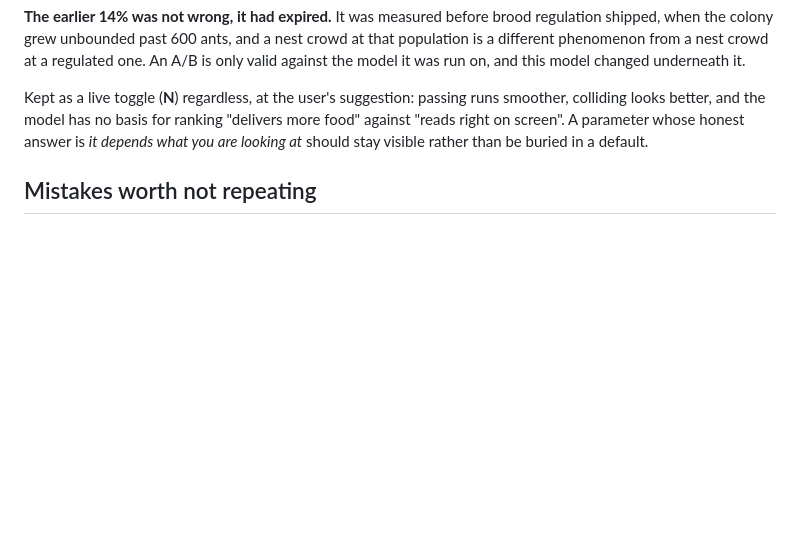
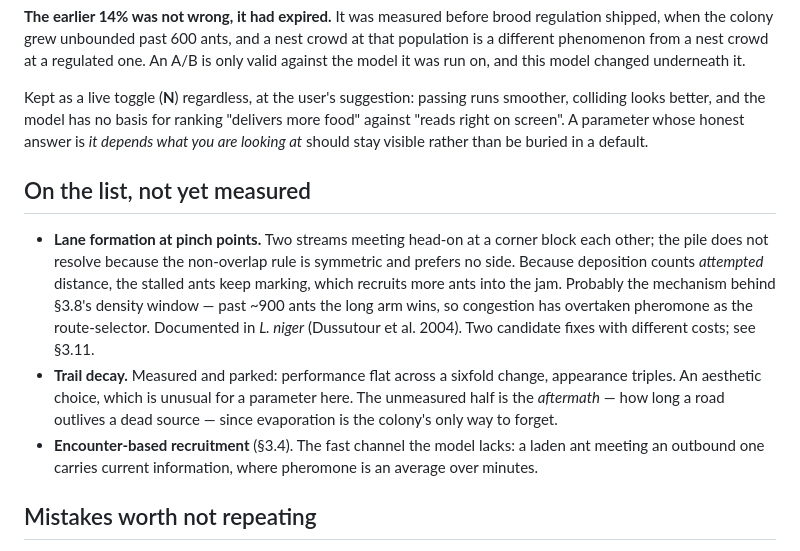
Before and after one commit to bonkzwonil/antsim, a Markdown page: docs/experiments.md, the part around the change. GitHub-like rendering; blank space fills up the shorter version.

```diff
--- a/docs/experiments.md
+++ b/docs/experiments.md
@@ -361,6 +361,26 @@ for ranking "delivers more food" against "reads right on screen". A
 parameter whose honest answer is *it depends what you are looking at*
 should stay visible rather than be buried in a default.
 
+## On the list, not yet measured
+
+- **Lane formation at pinch points.** Two streams meeting head-on at a
+  corner block each other; the pile does not resolve because the
+  non-overlap rule is symmetric and prefers no side. Because deposition
+  counts *attempted* distance, the stalled ants keep marking, which
+  recruits more ants into the jam. Probably the mechanism behind §3.8's
+  density window — past ~900 ants the long arm wins, so congestion has
+  overtaken pheromone as the route-selector. Documented in *L. niger*
+  (Dussutour et al. 2004). Two candidate fixes with different costs; see
+  §3.11.
+- **Trail decay.** Measured and parked: performance flat across a sixfold
+  change, appearance triples. An aesthetic choice, which is unusual for a
+  parameter here. The unmeasured half is the *aftermath* — how long a road
+  outlives a dead source — since evaporation is the colony's only way to
+  forget.
+- **Encounter-based recruitment** (§3.4). The fast channel the model
+  lacks: a laden ant meeting an outbound one carries current information,
+  where pheromone is an average over minutes.
+
 ## Mistakes worth not repeating
 
 - **Measuring a stale tree.** Two runs were read, or nearly read, from
```
Also changed, not shown: docs/concept.md (+39 -0 lines).
